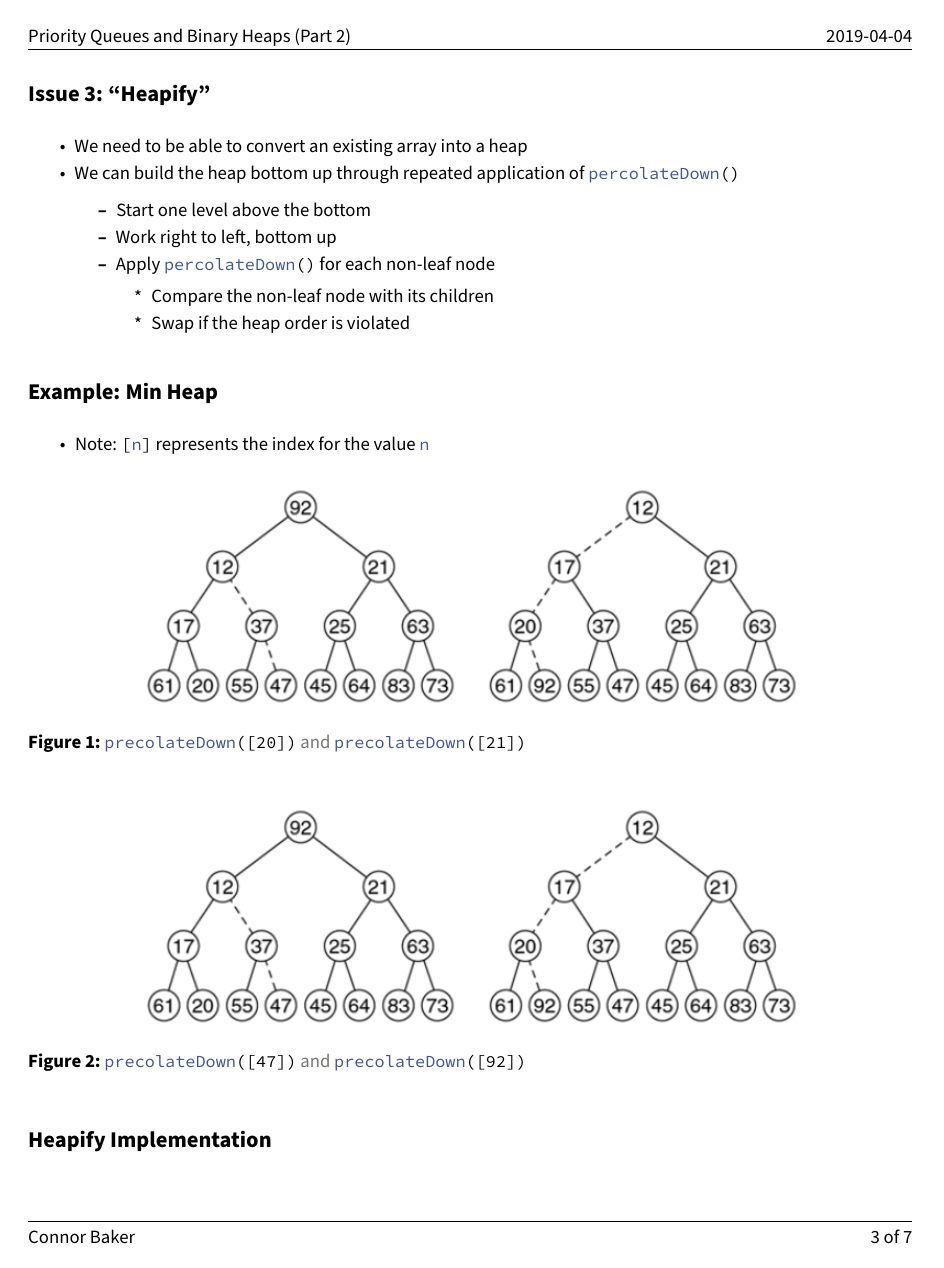
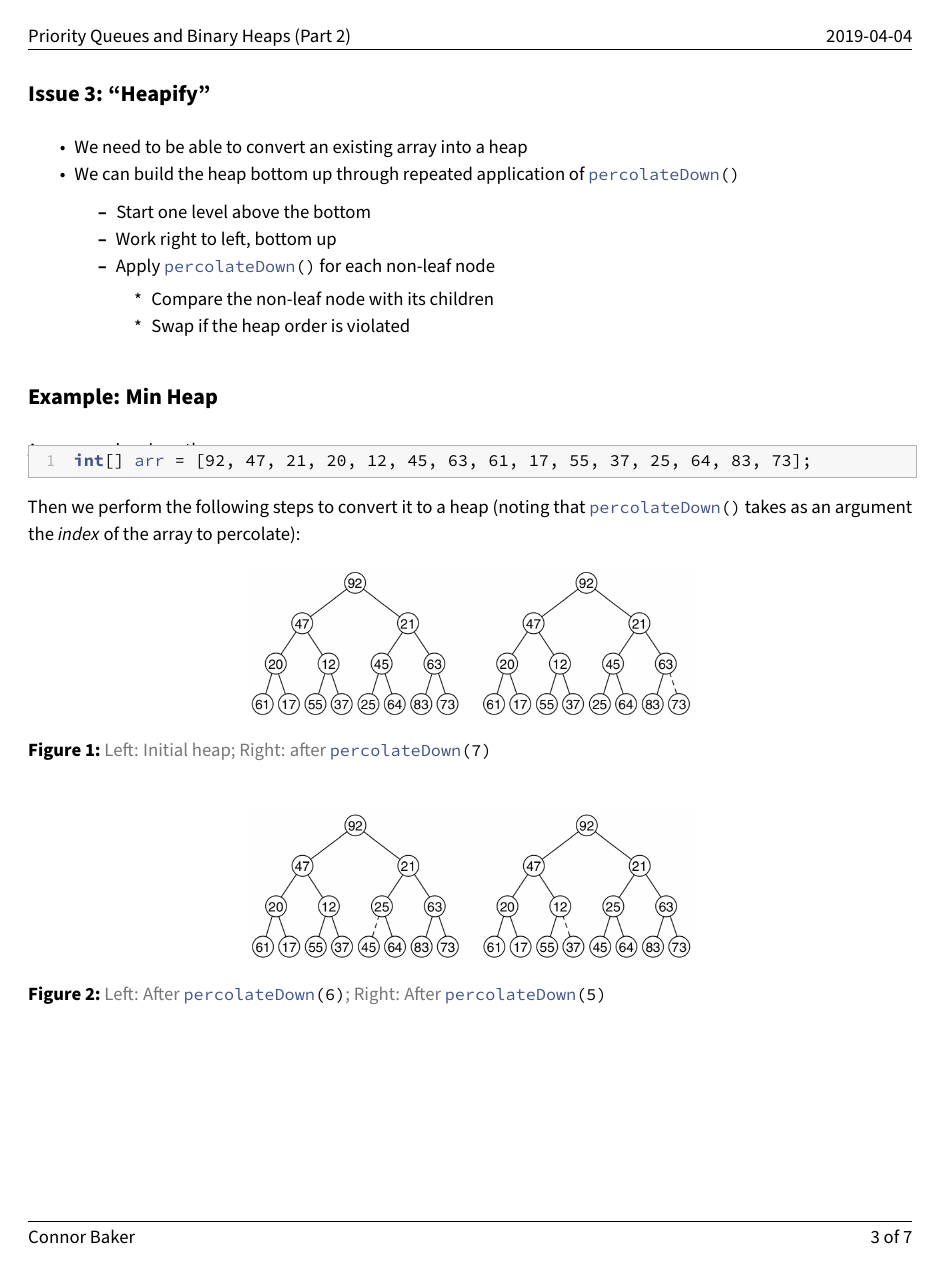
Before and after one commit to ConnorBaker/CS310_Lectures, a LaTeX document (2019-04-04/Lecture Notes/CS310_2019-04-04/main.tex): page 4 of 8. Compiled offline with pdfLaTeX.

Commit message:
[2019-04-04] Fix heapify example

```diff
--- a/2019-04-04/Lecture Notes/CS310_2019-04-04/main.tex
+++ b/2019-04-04/Lecture Notes/CS310_2019-04-04/main.tex
@@ -637,22 +637,25 @@ Location}\label{issue-1-changed-root-location}}
 \hypertarget{example-min-heap}{%
 \subsection{Example: Min Heap}\label{example-min-heap}}
 
-\begin{itemize}
-\tightlist
-\item
-  Note: \passthrough{\lstinline![n]!} represents the index for the value
-  \passthrough{\lstinline!n!}
-\end{itemize}
+Assume we're given the array
+
+\begin{lstlisting}[language=Java]
+int[] arr = [92, 47, 21, 20, 12, 45, 63, 61, 17, 55, 37, 25, 64, 83, 73];
+\end{lstlisting}
+
+Then we perform the following steps to convert it to a heap (noting that
+\passthrough{\lstinline!percolateDown()!} takes as an argument the
+\emph{index} of the array to percolate):
 
 \begin{figure}
 \centering
-\includegraphics[width=0.75\textwidth,height=\textheight]{images/4.png}
-\caption{\passthrough{\lstinline!precolateDown([20])!} and
-\passthrough{\lstinline!precolateDown([21])!}}
+\includegraphics[width=0.5\textwidth,height=\textheight]{images/10.png}
+\caption{Left: Initial heap; Right: after
+\passthrough{\lstinline!percolateDown(7)!}}
 \end{figure}
 
 \begin{figure}
 \centering
-\includegraphics[width=0.75\textwidth,height=\textheight]{images/5.png}
-\caption{\passthrough{\lstinline!precolateDown([47])!} and
-\passthrough{\lstinline!precolateDown([92])!}}
+\includegraphics[width=0.5\textwidth,height=\textheight]{images/11.png}
+\caption{Left: After \passthrough{\lstinline!percolateDown(6)!}; Right:
+After \passthrough{\lstinline!percolateDown(5)!}}
@@ -658,0 +667 @@ Location}\label{issue-1-changed-root-location}}
+\caption{Left: After \passthrough{\lstinline!percolateDown(4)!}; Right:
```
Also changed, not shown: 2019-04-04/Lecture Notes/CS310_2019-04-04/main.md (+13 -3 lines), 2019-04-04/Lecture Notes/CS310_2019-04-04.pdf, 2019-04-04/Lecture Notes/CS310_2019-04-04/images/10.png (added), 2019-04-04/Lecture Notes/CS310_2019-04-04/images/11.png (added), 2019-04-04/Lecture Notes/CS310_2019-04-04/images/12.png (added), 2019-04-04/Lecture Notes/CS310_2019-04-04/images/13.png (added), 2019-04-04/Lecture Notes/CS310_2019-04-04/images/4.png (deleted), 2019-04-04/Lecture Notes/CS310_2019-04-04/images/5.png (deleted), 2019-04-04/Lecture Notes/CS310_2019-04-04/main.tex (14 more changed lines).
